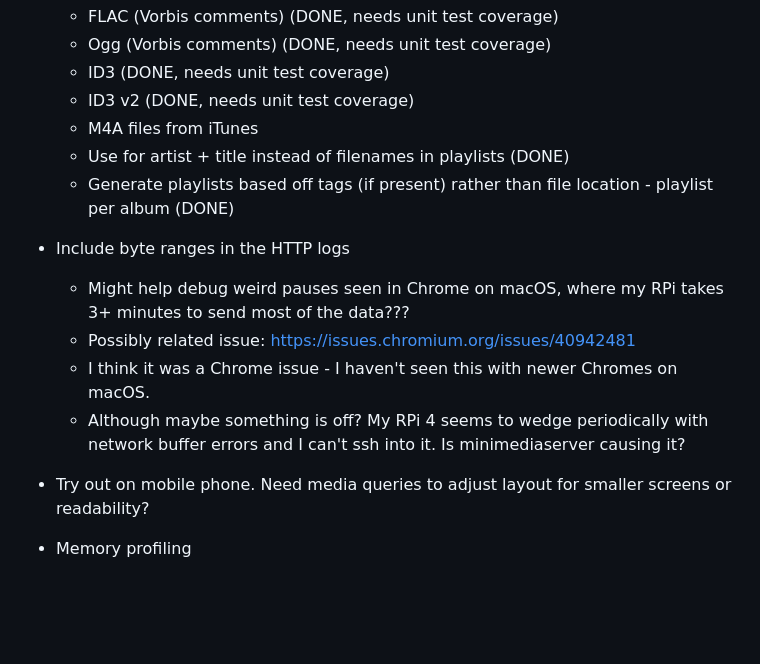
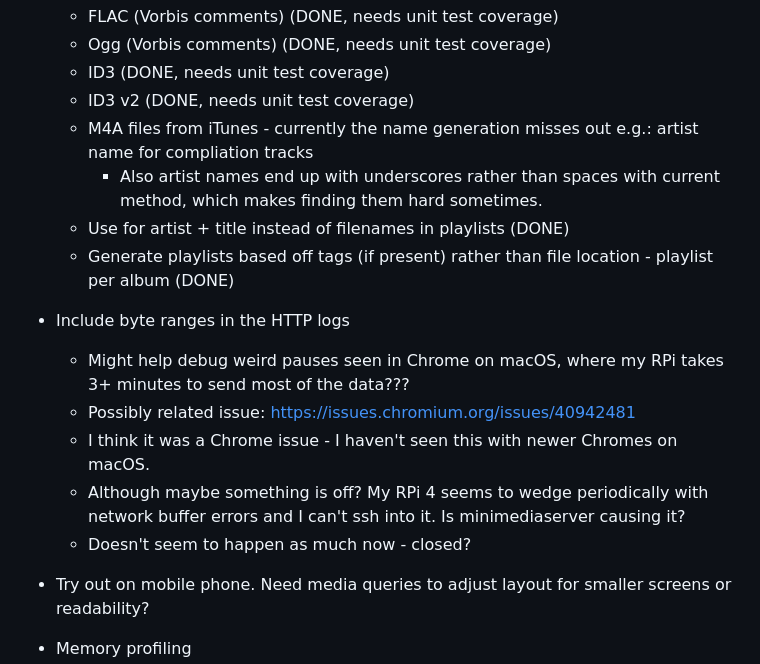
Before and after one commit to richdawe/minimediaserver, a Markdown page: TODO.md, the part around one of its changes. Drawn GitHub-style; blank space fills up the shorter version.

Commit message:
Sync TODOs

```diff
--- a/TODO.md
+++ b/TODO.md
@@ -51,7 +51,8 @@
    * Ogg (Vorbis comments) (DONE, needs unit test coverage)
    * ID3 (DONE, needs unit test coverage)
    * ID3 v2 (DONE, needs unit test coverage)
-   * M4A files from iTunes
+   * M4A files from iTunes - currently the name generation misses out e.g.: artist name for compliation tracks
+     * Also artist names end up with underscores rather than spaces with current method, which makes finding them hard sometimes.
    * Use for artist + title instead of filenames in playlists (DONE)
    * Generate playlists based off tags (if present) rather than file location - playlist per album (DONE)
 
@@ -60,6 +61,7 @@
    * Possibly related issue: https://issues.chromium.org/issues/40942481
    * I think it was a Chrome issue - I haven't seen this with newer Chromes on macOS.
    * Although maybe something is off? My RPi 4 seems to wedge periodically with network buffer errors and I can't ssh into it. Is minimediaserver causing it?
+   * Doesn't seem to happen as much now - closed?
 
  * Try out on mobile phone. Need media queries to adjust layout for smaller screens or readability?
 
```
Also changed, not shown: other parts of TODO.md (+1 -1 lines).
